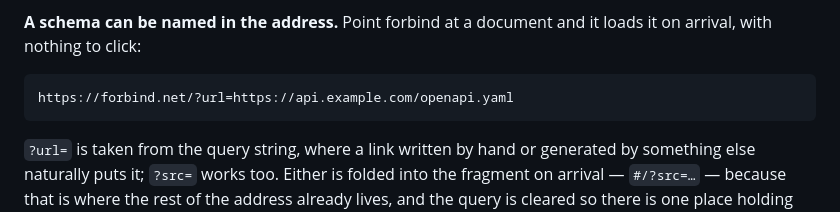
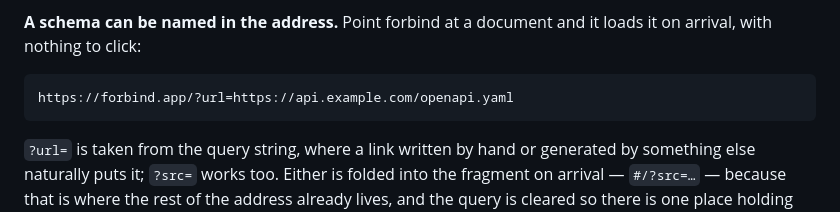
Before and after one commit to remy/forbind-app, a Markdown page: README.md, the part around the change. Rendered like a GitHub page.

Commit message:
Correct URL in README.md
forbind.net > forbind.app

````diff
--- a/README.md
+++ b/README.md
@@ -58,7 +58,7 @@ credential never passes through anything of ours.
 loads it on arrival, with nothing to click:
 
 ```
-https://forbind.net/?url=https://api.example.com/openapi.yaml
+https://forbind.app/?url=https://api.example.com/openapi.yaml
 ```
 
 `?url=` is taken from the query string, where a link written by hand or
````
